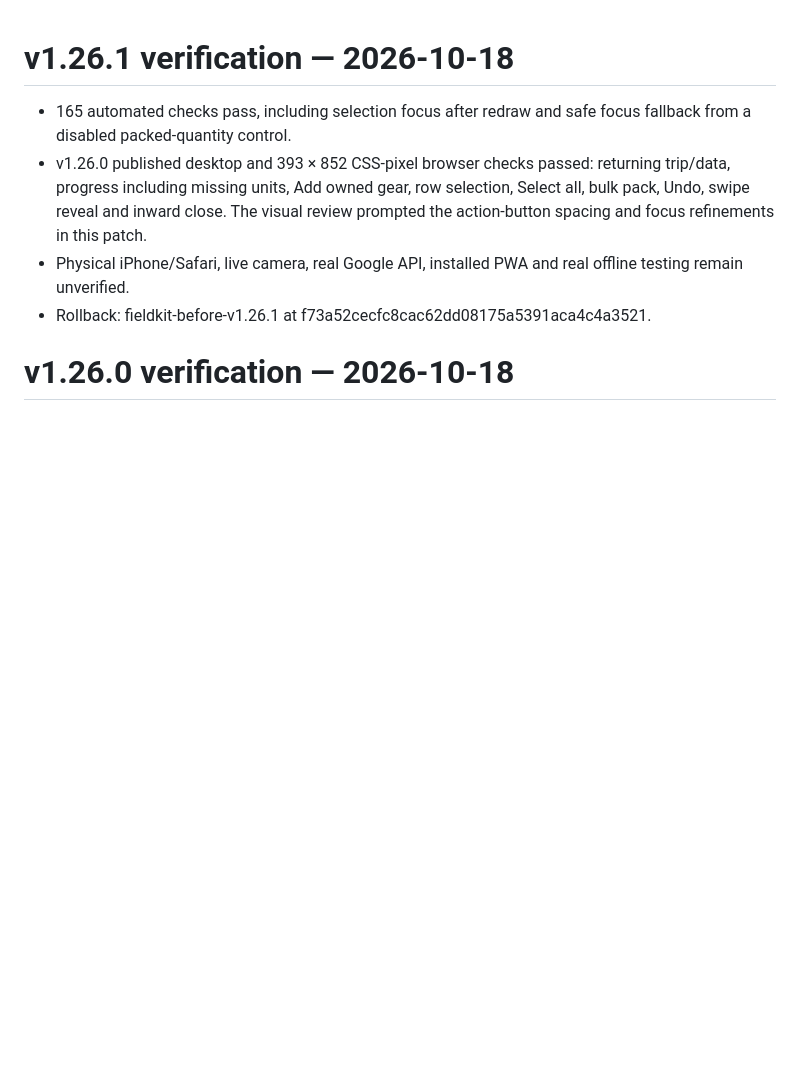
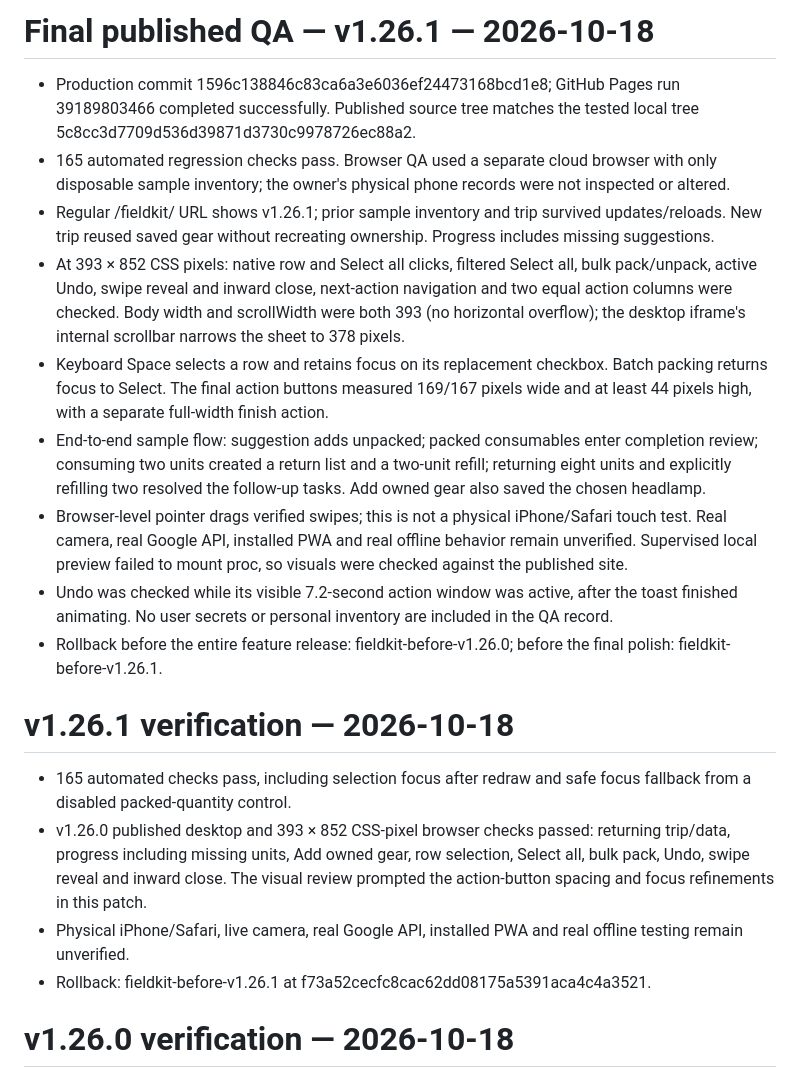
Before and after one commit to shahruuz/shahruuz.github.io, a Markdown page: fieldkit/TESTING.md, the part around the change. Drawn GitHub-style; blank space fills up the shorter version.

Commit message:
FieldKit v1.26.1 QA: record published desktop, mobile and end-to-end checks

```diff
--- a/fieldkit/TESTING.md
+++ b/fieldkit/TESTING.md
@@ -1,3 +1,15 @@
+# Final published QA — v1.26.1 — 2026-10-18
+
+- Production commit 1596c138846c83ca6a3e6036ef24473168bcd1e8; GitHub Pages run 39189803466 completed successfully. Published source tree matches the tested local tree 5c8cc3d7709d536d39871d3730c9978726ec88a2.
+- 165 automated regression checks pass. Browser QA used a separate cloud browser with only disposable sample inventory; the owner's physical phone records were not inspected or altered.
+- Regular /fieldkit/ URL shows v1.26.1; prior sample inventory and trip survived updates/reloads. New trip reused saved gear without recreating ownership. Progress includes missing suggestions.
+- At 393 × 852 CSS pixels: native row and Select all clicks, filtered Select all, bulk pack/unpack, active Undo, swipe reveal and inward close, next-action navigation and two equal action columns were checked. Body width and scrollWidth were both 393 (no horizontal overflow); the desktop iframe's internal scrollbar narrows the sheet to 378 pixels.
+- Keyboard Space selects a row and retains focus on its replacement checkbox. Batch packing returns focus to Select. The final action buttons measured 169/167 pixels wide and at least 44 pixels high, with a separate full-width finish action.
+- End-to-end sample flow: suggestion adds unpacked; packed consumables enter completion review; consuming two units created a return list and a two-unit refill; returning eight units and explicitly refilling two resolved the follow-up tasks. Add owned gear also saved the chosen headlamp.
+- Browser-level pointer drags verified swipes; this is not a physical iPhone/Safari touch test. Real camera, real Google API, installed PWA and real offline behavior remain unverified. Supervised local preview failed to mount proc, so visuals were checked against the published site.
+- Undo was checked while its visible 7.2-second action window was active, after the toast finished animating. No user secrets or personal inventory are included in the QA record.
+- Rollback before the entire feature release: fieldkit-before-v1.26.0; before the final polish: fieldkit-before-v1.26.1.
+
 # v1.26.1 verification — 2026-10-18
 
 - 165 automated checks pass, including selection focus after redraw and safe focus fallback from a disabled packed-quantity control.
```
